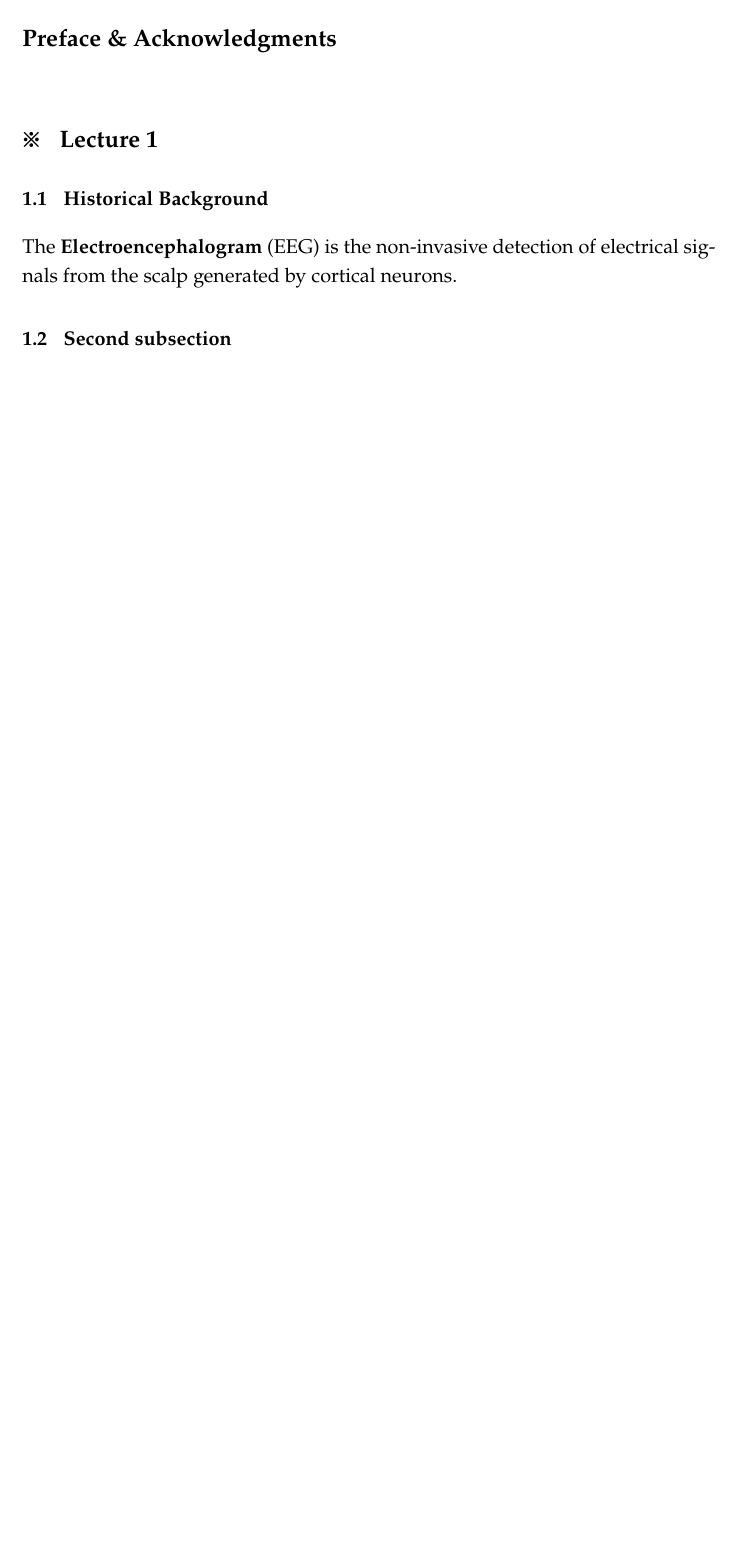
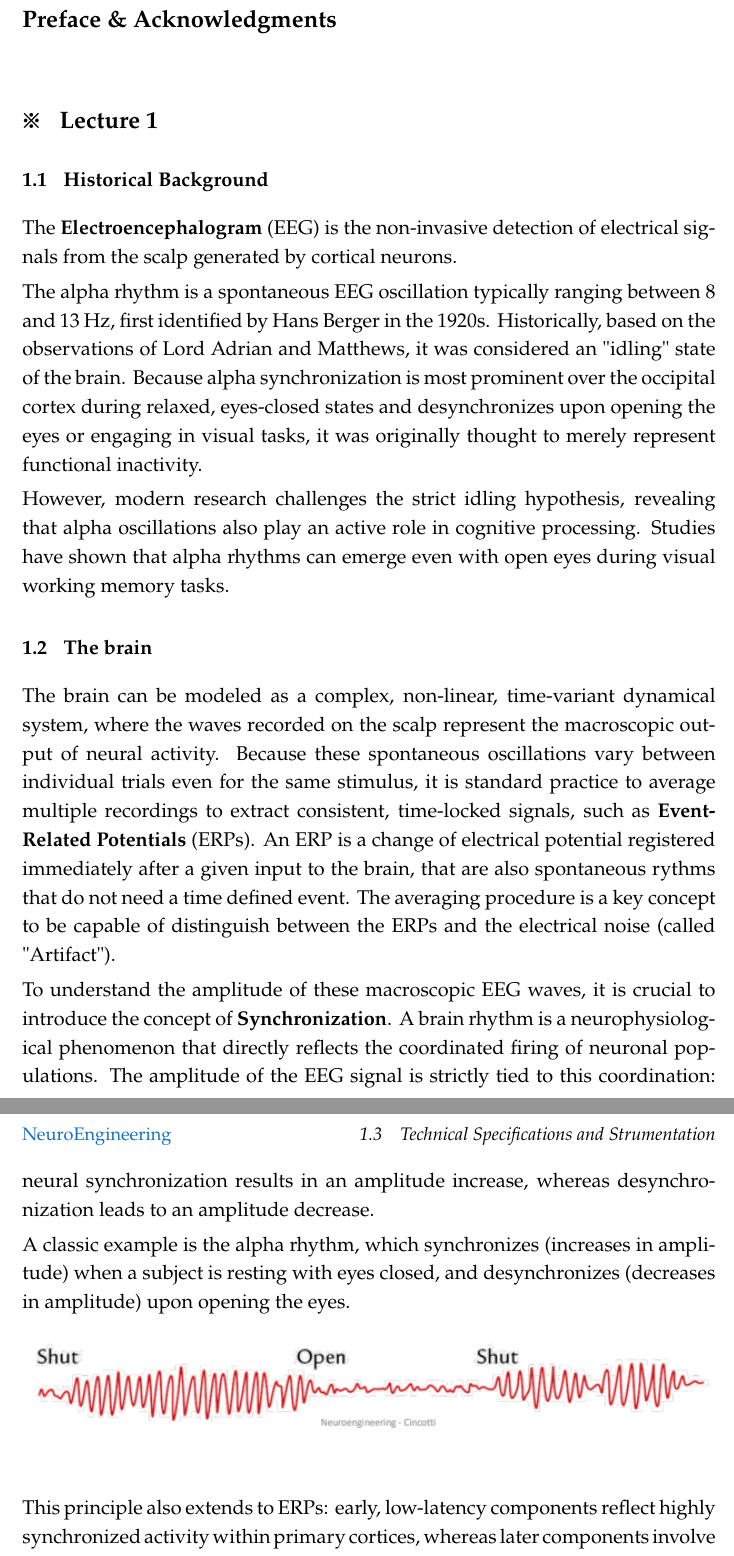
Before and after one commit to flaviomassaroni/AIRO-Notes, a LaTeX document (NEng/Lecture Notes/Main.tex, which reads NEng/Lecture Notes/Lectures/Lecture1.tex): part of page 2 of 2 before the commit and two parts of pages 2 and 3 of 3 after it, the two joined at a grey line, cut so that both start at the same text, the shorter picture padded with empty space. Compiled offline with pdfLaTeX.

Commit message:
Neuroeng notes

```diff
--- a/NEng/Lecture Notes/Lectures/Lecture1.tex
+++ b/NEng/Lecture Notes/Lectures/Lecture1.tex
@@ -7,5 +7,37 @@
 
 The \textbf{Electroencephalogram} (EEG) is the non-invasive detection of electrical signals from the scalp generated by cortical neurons.
 
+The alpha rhythm is a spontaneous EEG oscillation typically ranging between 8 and 13 Hz,
+first identified by Hans Berger in the 1920s. Historically, based on the observations of Lord Adrian and Matthews,
+it was considered an "idling" state of the brain. Because alpha synchronization is most prominent over the occipital
+cortex during relaxed, eyes-closed states and desynchronizes upon opening the eyes or engaging in visual tasks,
+it was originally thought to merely represent functional inactivity.
 
-\subsection{Second subsection}
+However, modern research challenges the strict idling hypothesis,
+revealing that alpha oscillations also play an active role in cognitive processing.
+Studies have shown that alpha rhythms can emerge even with open eyes during visual working memory tasks.
+
+\subsection{The brain}
+
+The brain can be modeled as a complex, non-linear, time-variant dynamical system, where the waves recorded on the scalp represent the macroscopic output of neural activity.
+Because these spontaneous oscillations vary between individual trials even for the same stimulus, it is standard practice to average multiple recordings to extract consistent, time-locked signals, such as \textbf{Event-Related Potentials} (ERPs).
+An ERP is a change of electrical potential registered immediately after a given input to the brain, that are also spontaneous rythms that
+do not need a time defined event.
+The averaging procedure is a key concept to be capable of distinguish between the ERPs and the electrical noise (called "Artifact").
+
+
+To understand the amplitude of these macroscopic EEG waves, it is crucial to introduce the concept of \textbf{Synchronization}.
+A brain rhythm is a neurophysiological phenomenon that directly reflects the coordinated firing of neuronal populations.
+The amplitude of the EEG signal is strictly tied to this coordination: neural synchronization results in an amplitude increase, whereas desynchronization leads to an amplitude decrease.
+
+A classic example is the alpha rhythm, which synchronizes (increases in amplitude) when a subject is resting with eyes closed,
+and desynchronizes (decreases in amplitude) upon opening the eyes.
+
+\begin{figure}[H]
+    \centering
+    \includegraphics[width=1\textwidth]{Images/SyncNeurons.png}
+    \label{fig:SyncAlpha}
+\end{figure}
+
+This principle also extends to ERPs: early,
+low-latency components reflect highly synchronized activity within primary cortices, whereas later components involve more desynchronized,
```
Also changed, not shown: NEng/Lecture Notes/Images/L2partition.jpeg (deleted), NEng/Lecture Notes/Images/L2projection.jpeg (deleted), NEng/Lecture Notes/Images/SyncNeurons.png (added), NEng/Lecture Notes/Main.pdf, NEng/Lecture Notes/Lectures/Lecture1.tex (7 more changed lines).
